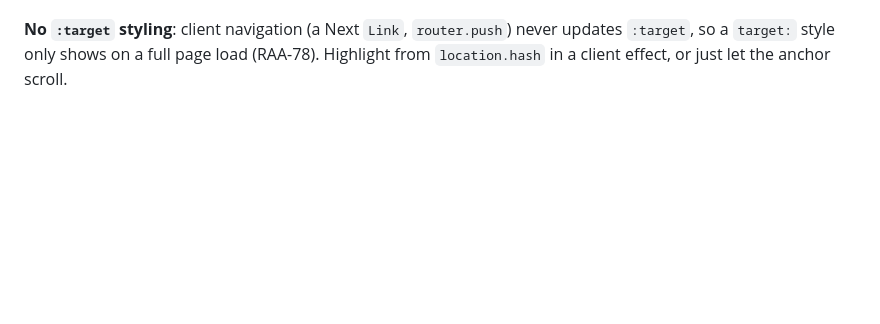
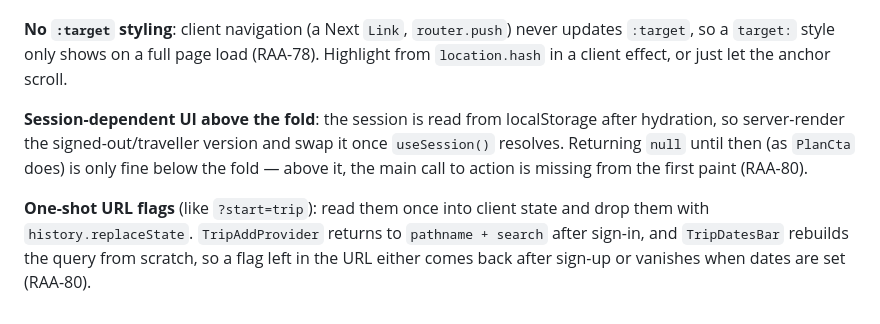
Before and after one commit to sidneypikot2/rent-anything, a Markdown page: .claude/rules/web.md, the part around the change. Drawn GitHub-style; blank space fills up the shorter version.

Commit message:
RAA-84 Rules: session-dependent UI above the fold and one-shot URL flags
Co-Authored-By: Claude Opus 5.5 <noreply@anthropic.com>
Claude-Session: https://claude.ai/code/session_01DfsorjfoA9wgq7xaCt4isz

```diff
--- a/.claude/rules/web.md
+++ b/.claude/rules/web.md
@@ -24,3 +24,7 @@ Next.js 16 App Router, TypeScript (strict), Tailwind CSS 4, TanStack Query. **Th
 **Layout**: mobile-first — most travellers book from a phone. Check every page at phone width.
 
 **No `:target` styling**: client navigation (a Next `Link`, `router.push`) never updates `:target`, so a `target:` style only shows on a full page load (RAA-78). Highlight from `location.hash` in a client effect, or just let the anchor scroll.
+
+**Session-dependent UI above the fold**: the session is read from localStorage after hydration, so server-render the signed-out/traveller version and swap it once `useSession()` resolves. Returning `null` until then (as `PlanCta` does) is only fine below the fold — above it, the main call to action is missing from the first paint (RAA-80).
+
+**One-shot URL flags** (like `?start=trip`): read them once into client state and drop them with `history.replaceState`. `TripAddProvider` returns to `pathname + search` after sign-in, and `TripDatesBar` rebuilds the query from scratch, so a flag left in the URL either comes back after sign-up or vanishes when dates are set (RAA-80).
```
